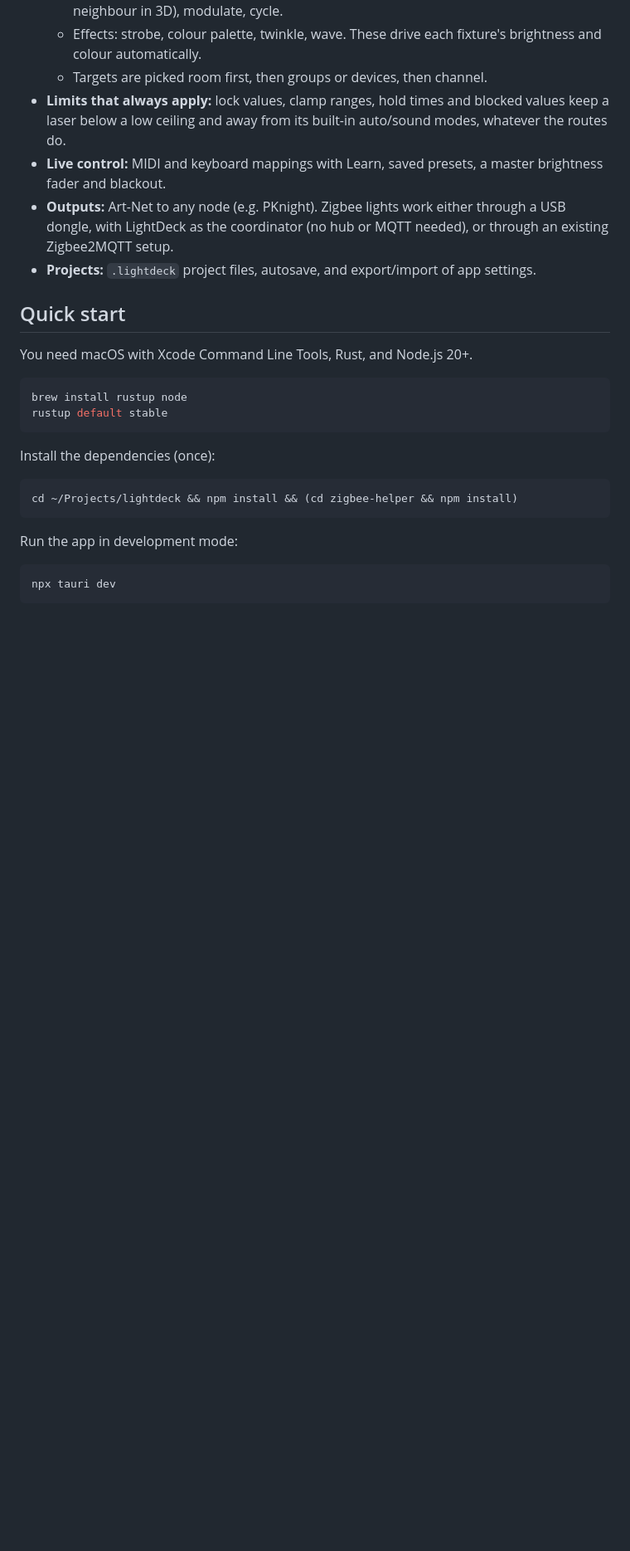
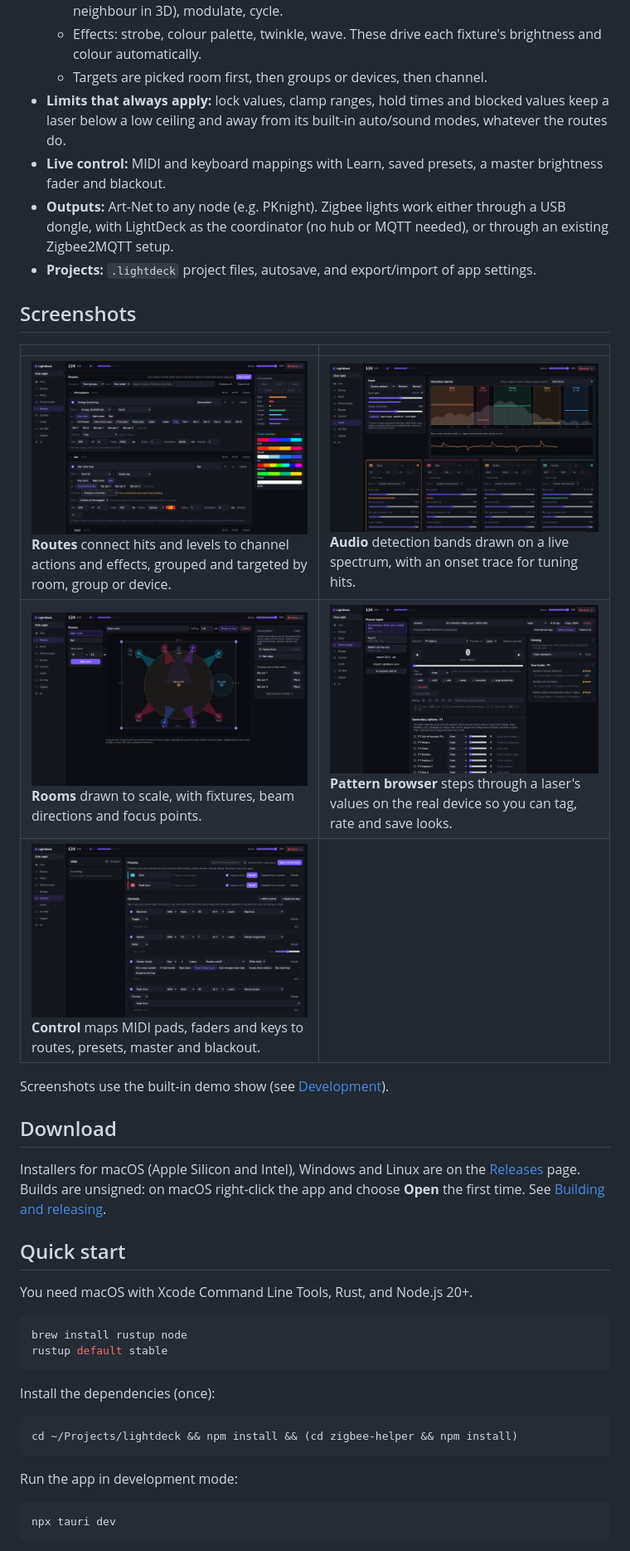
Before and after one commit to sagostin/lightdeck, a Markdown page: README.md, the part around one of its changes. Shown at 83% size. Drawn GitHub-style; pictures changed too: docs/images/audio.png (added), docs/images/browser.png (added), docs/images/control.png (added); blank space fills up the shorter version.

Commit message:
update docs with images and readme etc and release file

```diff
--- a/README.md
+++ b/README.md
@@ -18,6 +29,20 @@ Built with [Tauri 2](https://tauri.app) (Rust engine) and Svelte 5 (UI).
 - **Live control:** MIDI and keyboard mappings with Learn, saved presets, a master brightness fader and blackout.
 - **Outputs:** Art-Net to any node (e.g. PKnight). Zigbee lights work either through a USB dongle, with LightDeck as the coordinator (no hub or MQTT needed), or through an existing Zigbee2MQTT setup.
 - **Projects:** `.lightdeck` project files, autosave, and export/import of app settings.
+
+## Screenshots
+
+| | |
+|---|---|
+| [![Routes](docs/images/routes.png)](docs/images/routes.png) **Routes** connect hits and levels to channel actions and effects, grouped and targeted by room, group or device. | [![Audio](docs/images/audio.png)](docs/images/audio.png) **Audio** detection bands drawn on a live spectrum, with an onset trace for tuning hits. |
+| [![Rooms](docs/images/rooms.png)](docs/images/rooms.png) **Rooms** drawn to scale, with fixtures, beam directions and focus points. | [![Pattern browser](docs/images/browser.png)](docs/images/browser.png) **Pattern browser** steps through a laser's values on the real device so you can tag, rate and save looks. |
+| [![Control](docs/images/control.png)](docs/images/control.png) **Control** maps MIDI pads, faders and keys to routes, presets, master and blackout. | |
+
+Screenshots use the built-in demo show (see [Development](#development)).
+
+## Download
+
+Installers for macOS (Apple Silicon and Intel), Windows and Linux are on the [Releases](https://github.com/OWNER/lightdeck/releases) page. Builds are unsigned: on macOS right-click the app and choose **Open** the first time. See [Building and releasing](docs/releasing.md#unsigned-builds).
 
 ## Quick start
 
```
Also changed, not shown: other parts of README.md (+18 -1 lines), docs/architecture.md (+2 -2 lines), docs/releasing.md (+6 -2 lines), docs/images/live.png (added), 7 other files.
